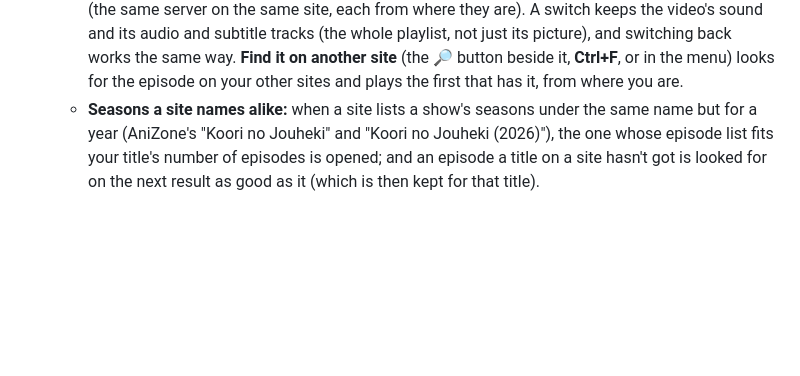
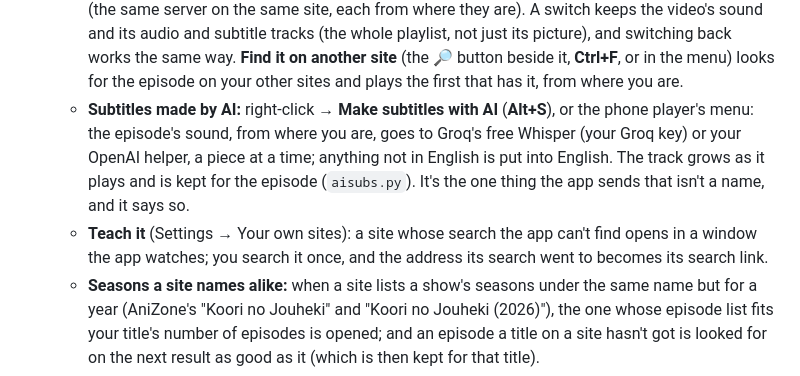
Before and after one commit to zzzorezzz/Claude, a Markdown page: README.md, the part around the change. Rendered like a GitHub page; blank space fills up the shorter version.

Commit message:
Notes and README for 1.3.9's additions (AI subtitles, Teach it, field-by-field sync, relay keys per guest)
Co-Authored-By: Claude Opus 5.5 <noreply@anthropic.com>

```diff
--- a/README.md
+++ b/README.md
@@ -107,6 +107,8 @@ Two things are optional, and everything works without them:
   What was found is remembered, so the next episode starts quickly. Changing a site's link in Settings starts it afresh.
   - **Streams and quality:** the play window shows the episode's streams (**Sub · HD-1**, **Dub · HD-1**…) and, for an HLS stream, its qualities (**1080p**, **720p**… **Auto**). Click one to switch; your choice is remembered for that site.
   - **Servers, in the player:** the **Servers** button in the player (the built-in player's bottom bar, or **s**; the phone's player menu; the Android player's top corner) lists every server the episode's page offers, by name (Bingr's Prism, Edge, Flux…; Anikoto's HD-1 and Vidstream, sub and dub…), even the ones its player keeps in a "Server" dropdown or another site's frame - and a site whose servers change with its Sub / Dub menu (Miruro's "Language" and "Server") has each language's listed. Each is checked in the background, a few at once (✓ works, ✕ didn't), and never in the way of what you pick: one of the hidden pages is always left for that, and a server being checked when you pick it plays from that check. Your other sites are listed after them. Pick one and it plays from where you are, and becomes that site's first choice; in a watch party, everyone's player moves to it too (the same server on the same site, each from where they are). A switch keeps the video's sound and its audio and subtitle tracks (the whole playlist, not just its picture), and switching back works the same way. **Find it on another site** (the 🔎 button beside it, **Ctrl+F**, or in the menu) looks for the episode on your other sites and plays the first that has it, from where you are.
+  - **Subtitles made by AI:** right-click → **Make subtitles with AI** (**Alt+S**), or the phone player's menu: the episode's sound, from where you are, goes to Groq's free Whisper (your Groq key) or your OpenAI helper, a piece at a time; anything not in English is put into English. The track grows as it plays and is kept for the episode (`aisubs.py`). It's the one thing the app sends that isn't a name, and it says so.
+  - **Teach it** (Settings → Your own sites): a site whose search the app can't find opens in a window the app watches; you search it once, and the address its search went to becomes its search link.
   - **Seasons a site names alike:** when a site lists a show's seasons under the same name but for a year (AniZone's "Koori no Jouheki" and "Koori no Jouheki (2026)"), the one whose episode list fits your title's number of episodes is opened; and an episode a title on a site hasn't got is looked for on the next result as good as it (which is then kept for that title).
   - **Matched loosely, asked about once:** another spelling ("Kori no Jouheki", "Shingeki no Kyoujin", "Kimi o…" for "Kimi wo…") and the title's other names (English, Japanese, its synonyms on MyAnimeList) all count. What plays by itself is only what's clearly it; when it isn't clear - only part of the name ("Frieren"), two results about as close, two with the same name (a remake, a show's two seasons) that its episodes or year don't tell apart, or a number one has and the other hasn't ("Jujutsu Kaisen 0") - you're shown the results, the closest first, and what you pick is remembered for that title and site.
   - **The right episode:** a page that goes back to its first episode while it's being read (Miruro's episode buttons, a site whose player always starts at episode 1) isn't taken for the episode asked for: a video another episode of the title already played, or a player addressed as another episode, is waited past and not used.
```
Also changed, not shown: NOTES.md (+7 -5 lines).
